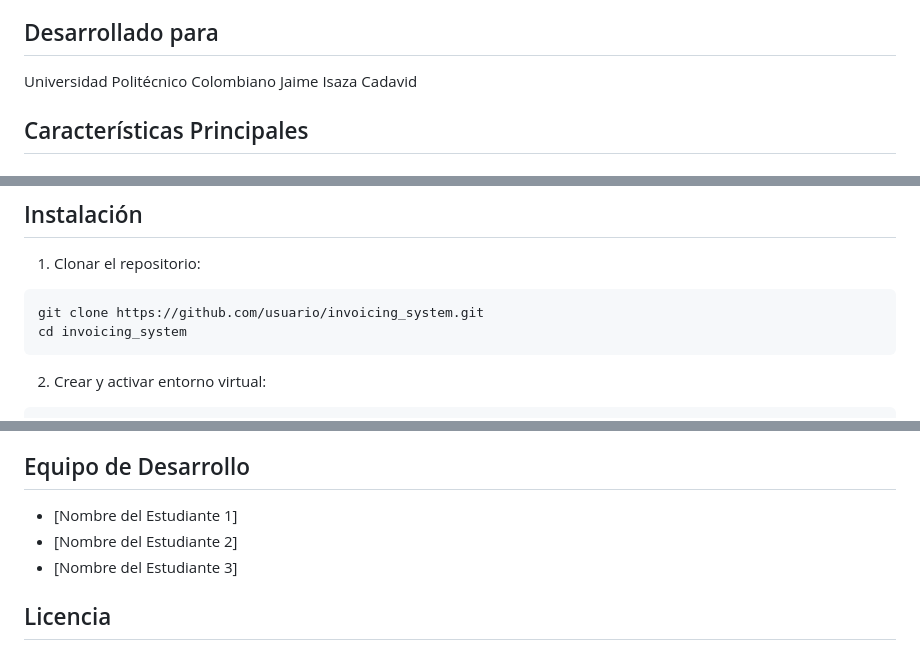
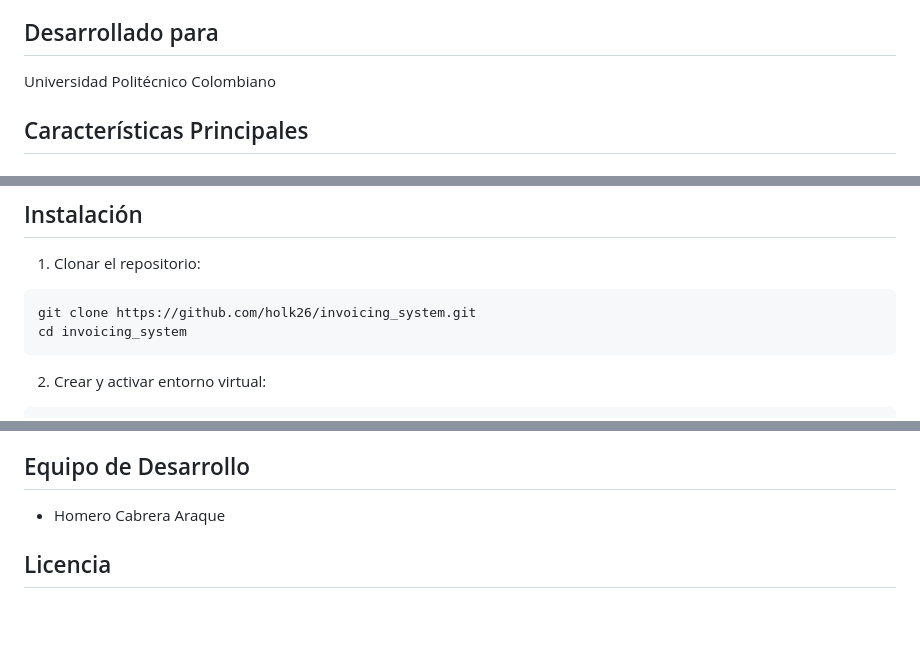
Before and after one commit to holk26/invoicing_system, a Markdown page: README.md, 3 parts joined by grey strips. Drawn GitHub-style; blank space fills up the shorter version.

Commit message:
Update README.md to correct university name and update repository clone URL

````diff
--- a/README.md
+++ b/README.md
@@ -4,7 +4,7 @@
 Sistema web para la gestión de facturación electrónica desarrollado para cumplir con los requerimientos de la DIAN (Dirección de Impuestos y Aduanas Nacionales) en Colombia. Esta aplicación permite a empresas generar, administrar y enviar facturas electrónicas, notas crédito y notas débito, asegurando el cumplimiento con las normativas fiscales vigentes.
 
 ## Desarrollado para
-Universidad Politécnico Colombiano Jaime Isaza Cadavid
+Universidad Politécnico Colombiano
 
 ## Características Principales
 
@@ -37,7 +37,7 @@ Universidad Politécnico Colombiano Jaime Isaza Cadavid
 
 1. Clonar el repositorio:
 ```bash
-git clone https://github.com/usuario/invoicing_system.git
+git clone https://github.com/holk26/invoicing_system.git
 cd invoicing_system
 ```
 
@@ -105,9 +105,8 @@ invoicing_system/
 3. **RNF14**: Internacionalización con soporte para español colombiano
 
 ## Equipo de Desarrollo
-- [Nombre del Estudiante 1]
-- [Nombre del Estudiante 2]
-- [Nombre del Estudiante 3]
+- Homero Cabrera Araque
+
 
 ## Licencia
 Este proyecto está desarrollado para fines académicos y no debe utilizarse en entornos de producción sin las debidas adaptaciones y pruebas.
````
